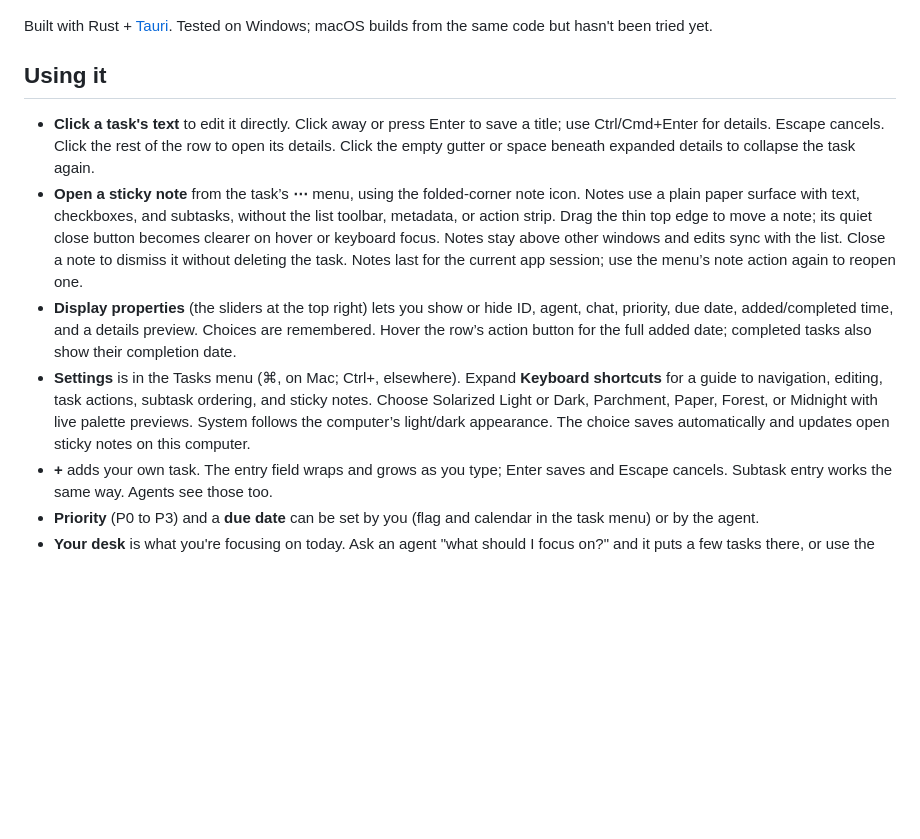
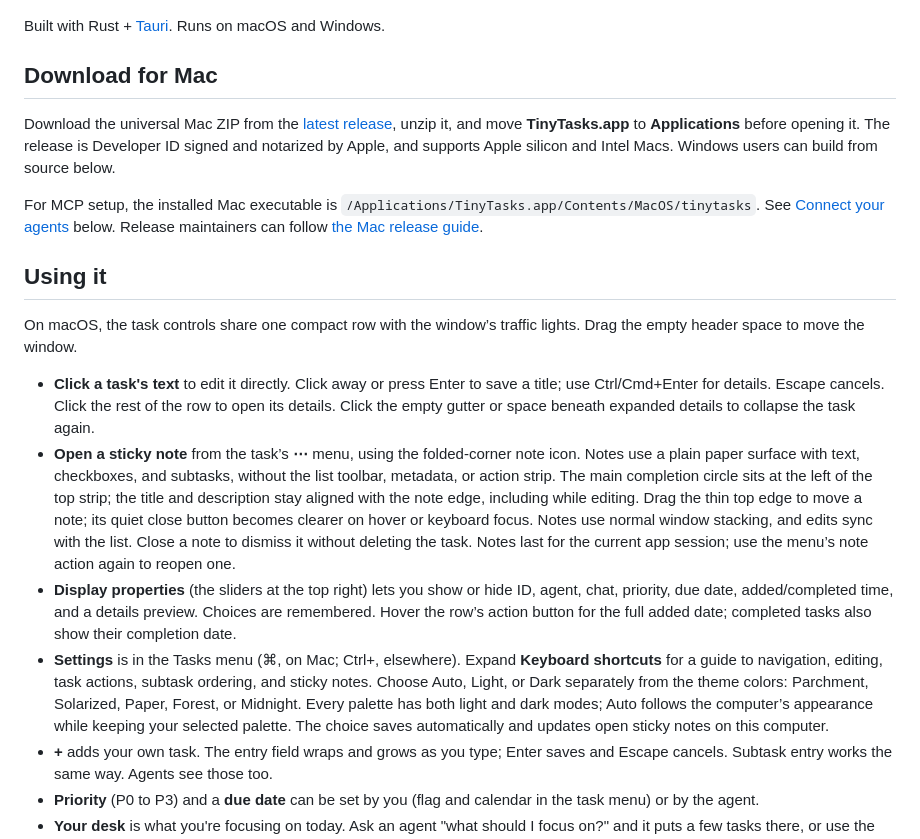
Before and after one commit to SandpiperMediaGroup/tinytasks, a Markdown page: README.md, the part around the change. Rendered like a GitHub page; blank space fills up the shorter version.

```diff
--- a/README.md
+++ b/README.md
@@ -8,27 +8,39 @@ check them off. The agent can see what you finished. Keep related steps together
 
 ![TinyTasks in light and dark mode](docs/screenshot.png)
 
-Built with Rust + [Tauri](https://tauri.app). Tested on Windows; macOS builds from the same code
-but hasn't been tried yet.
+Built with Rust + [Tauri](https://tauri.app). Runs on macOS and Windows.
+
+## Download for Mac
+
+Download the universal Mac ZIP from the [latest release](https://github.com/SandpiperMediaGroup/tinytasks/releases/latest),
+unzip it, and move **TinyTasks.app** to **Applications** before opening it. The release is Developer ID
+signed and notarized by Apple, and supports Apple silicon and Intel Macs. Windows users can build from source below.
+
+For MCP setup, the installed Mac executable is `/Applications/TinyTasks.app/Contents/MacOS/tinytasks`.
+See [Connect your agents](#connect-your-agents) below. Release maintainers can follow [the Mac release guide](docs/RELEASING.md).
 
 ## Using it
+
+On macOS, the task controls share one compact row with the window’s traffic lights.
+Drag the empty header space to move the window.
 
 - **Click a task's text** to edit it directly. Click away or press Enter to save a title;
   use Ctrl/Cmd+Enter for details. Escape cancels. Click the rest of the row to open its details.
   Click the empty gutter or space beneath expanded details to collapse the task again.
 - **Open a sticky note** from the task’s **⋯** menu, using the folded-corner note icon. Notes
   use a plain paper surface with text, checkboxes, and subtasks, without the list toolbar,
-  metadata, or action strip. Drag the thin top edge to move a note; its quiet close button
-  becomes clearer on hover or keyboard focus. Notes stay above other windows and edits sync with the list.
+  metadata, or action strip. The main completion circle sits at the left of the top strip;
+  the title and description stay aligned with the note edge, including while editing. Drag the thin top edge to move a note; its quiet close button
+  becomes clearer on hover or keyboard focus. Notes use normal window stacking, and edits sync with the list.
   Close a note to dismiss it without deleting the task. Notes last for the current app session;
   use the menu’s note action again to reopen one.
 - **Display properties** (the sliders at the top right) lets you show or hide ID, agent,
   chat, priority, due date, added/completed time, and a details preview. Choices are remembered.
   Hover the row’s action button for the full added date; completed tasks also show their completion date.
 - **Settings** is in the Tasks menu (⌘, on Mac; Ctrl+, elsewhere). Expand **Keyboard shortcuts**
-  for a guide to navigation, editing, task actions, subtask ordering, and sticky notes. Choose Solarized Light or Dark,
-  Parchment, Paper, Forest, or Midnight with live palette previews. System follows the computer’s
-  light/dark appearance. The choice saves automatically and updates open sticky notes on this computer.
+  for a guide to navigation, editing, task actions, subtask ordering, and sticky notes. Choose Auto, Light, or Dark separately from the theme colors:
+  Parchment, Solarized, Paper, Forest, or Midnight. Every palette has both light and dark modes;
+  Auto follows the computer’s appearance while keeping your selected palette. The choice saves automatically and updates open sticky notes on this computer.
 - **+** adds your own task. The entry field wraps and grows as you type; Enter saves and Escape cancels. Subtask entry works the same way. Agents see those too.
 - **Priority** (P0 to P3) and a **due date** can be set by you (flag and calendar in the task menu)
   or by the agent.
```
Also changed, not shown: docs/RELEASING.md (added, +59 -0 lines), docs/appearance-settings.png (added), docs/note-editing.png (added), docs/subtask-padding.png (added), 9 other files.
